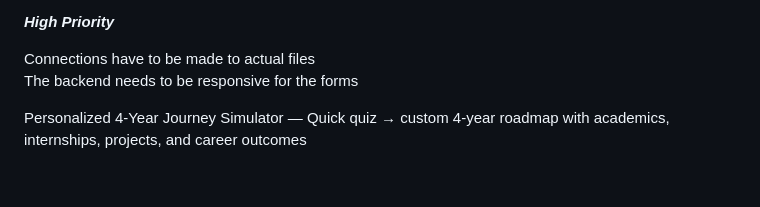
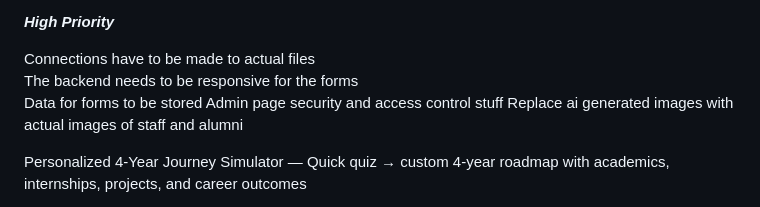
Before and after one commit to Styleads/browser-battle, a Markdown page: README.md, the part around the change. Rendered like a GitHub page; blank space fills up the shorter version.

Commit message:
Update README with new high-priority tasks
Added additional high-priority tasks related to data storage, admin page security, and image updates.

```diff
--- a/README.md
+++ b/README.md
@@ -104,7 +104,9 @@ If we get more time, we plan to implement:
 
 Connections have to be made to actual files
 The backend needs to be responsive for the forms
-
+Data for forms to be stored
+Admin page security and access control stuff
+Replace ai generated images with actual images of staff and alumni
 
 Personalized 4-Year Journey Simulator — Quick quiz → custom 4-year roadmap with academics, internships, projects, and career outcomes
 
```
